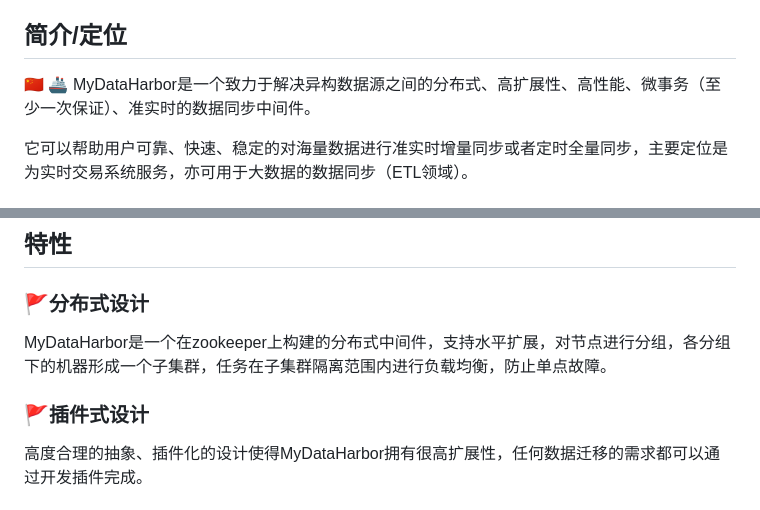
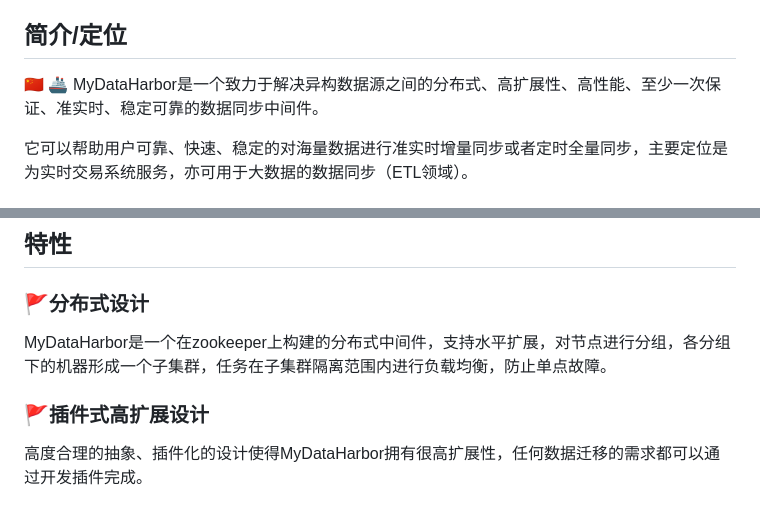
Before and after one commit to mydataharbor/mydataharbor, a Markdown page: README.md, 2 parts joined by grey strips. Drawn GitHub-style.

Commit message:
update README.md.
Signed-off-by: 会飞的猪 <1053618636@qq.com>

```diff
--- a/README.md
+++ b/README.md
@@ -33,7 +33,7 @@
 
 ## 简介/定位
 
-:cn: 🚢 MyDataHarbor是一个致力于解决异构数据源之间的分布式、高扩展性、高性能、微事务（至少一次保证）、准实时的数据同步中间件。
+:cn: 🚢 MyDataHarbor是一个致力于解决异构数据源之间的分布式、高扩展性、高性能、至少一次保证、准实时、稳定可靠的数据同步中间件。
 
 它可以帮助用户可靠、快速、稳定的对海量数据进行准实时增量同步或者定时全量同步，主要定位是为实时交易系统服务，亦可用于大数据的数据同步（ETL领域）。
 
@@ -55,7 +55,7 @@ MyDataHarbor在这种场景需求下应用而生！
 
    MyDataHarbor是一个在zookeeper上构建的分布式中间件，支持水平扩展，对节点进行分组，各分组下的机器形成一个子集群，任务在子集群隔离范围内进行负载均衡，防止单点故障。
 
- ### 🚩插件式设计
+ ### 🚩插件式高扩展设计
 
    高度合理的抽象、插件化的设计使得MyDataHarbor拥有很高扩展性，任何数据迁移的需求都可以通过开发插件完成。
 
```
